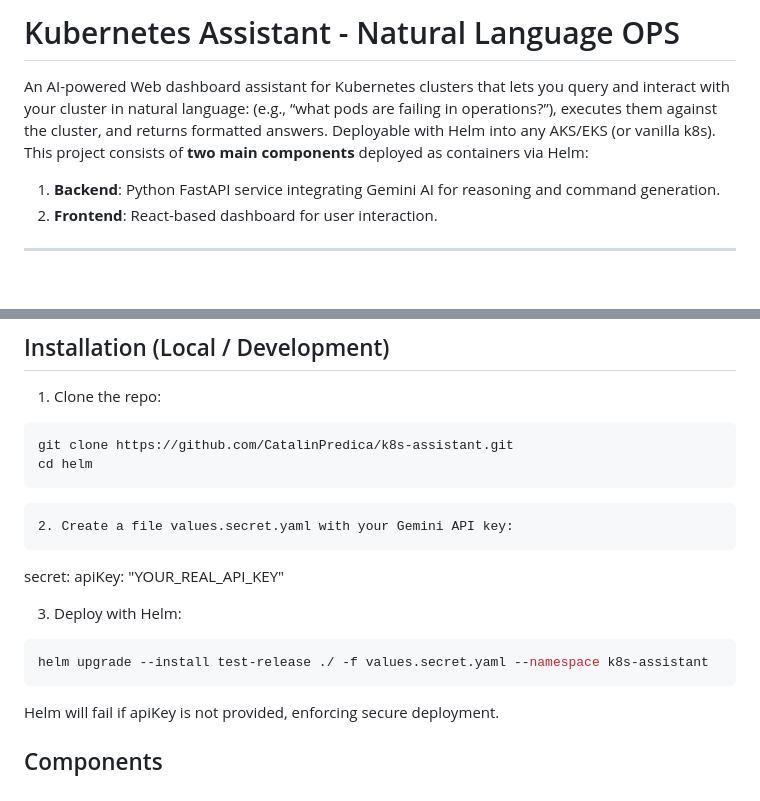
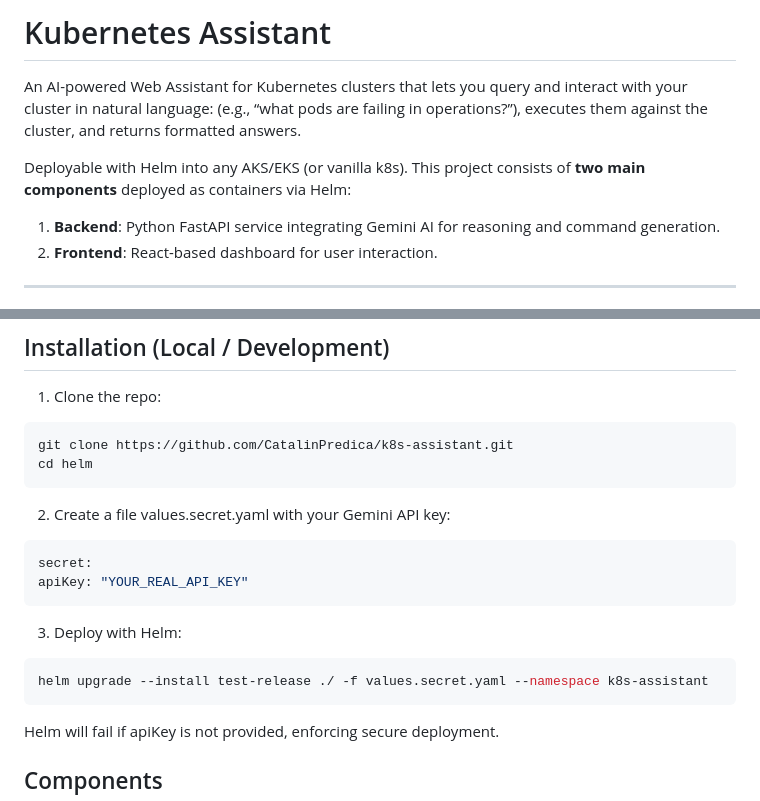
Before and after one commit to CatalinPredica/k8s-assistant, a Markdown page: README.md, 2 parts joined by grey strips. GitHub-like rendering; blank space fills up the shorter version.

````diff
--- a/README.md
+++ b/README.md
@@ -1,8 +1,9 @@
-# Kubernetes Assistant - Natural Language OPS
+# Kubernetes Assistant
 
-An AI-powered Web dashboard assistant for Kubernetes clusters that lets you query and interact with your cluster in natural language:
-(e.g., “what pods are failing in operations?”), executes them against the cluster, and returns formatted answers. Deployable with Helm into any AKS/EKS (or vanilla k8s).
-This project consists of **two main components** deployed as containers via Helm:
+An AI-powered Web Assistant for Kubernetes clusters that lets you query and interact with your cluster in natural language:
+(e.g., “what pods are failing in operations?”), executes them against the cluster, and returns formatted answers.
+
+Deployable with Helm into any AKS/EKS (or vanilla k8s). This project consists of **two main components** deployed as containers via Helm:
 
 1. **Backend**: Python FastAPI service integrating Gemini AI for reasoning and command generation.
 2. **Frontend**: React-based dashboard for user interaction.
@@ -63,14 +66,19 @@ git clone https://github.com/CatalinPredica/k8s-assistant.git
 cd helm
 ```
 
-	2. Create a file values.secret.yaml with your Gemini API key:
+  2. Create a file values.secret.yaml with your Gemini API key:
+
+```bash
 secret:
 apiKey: "YOUR_REAL_API_KEY"
+```
 
   3. Deploy with Helm:
+
 ```bash
 helm upgrade --install test-release ./ -f values.secret.yaml --namespace k8s-assistant
 ```
+
 Helm will fail if apiKey is not provided, enforcing secure deployment.
 
 ## Components
````
Also changed, not shown: other parts of README.md (+3 -1 lines).
